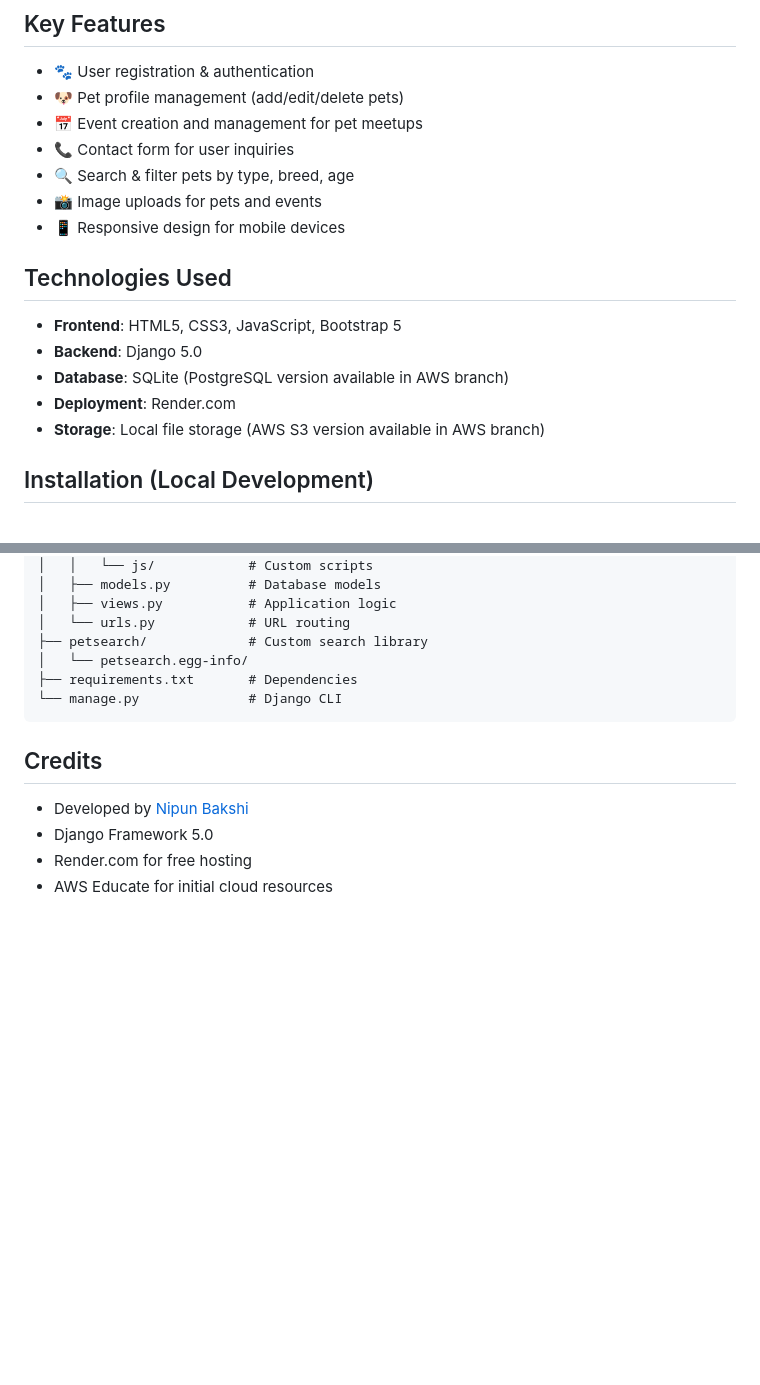
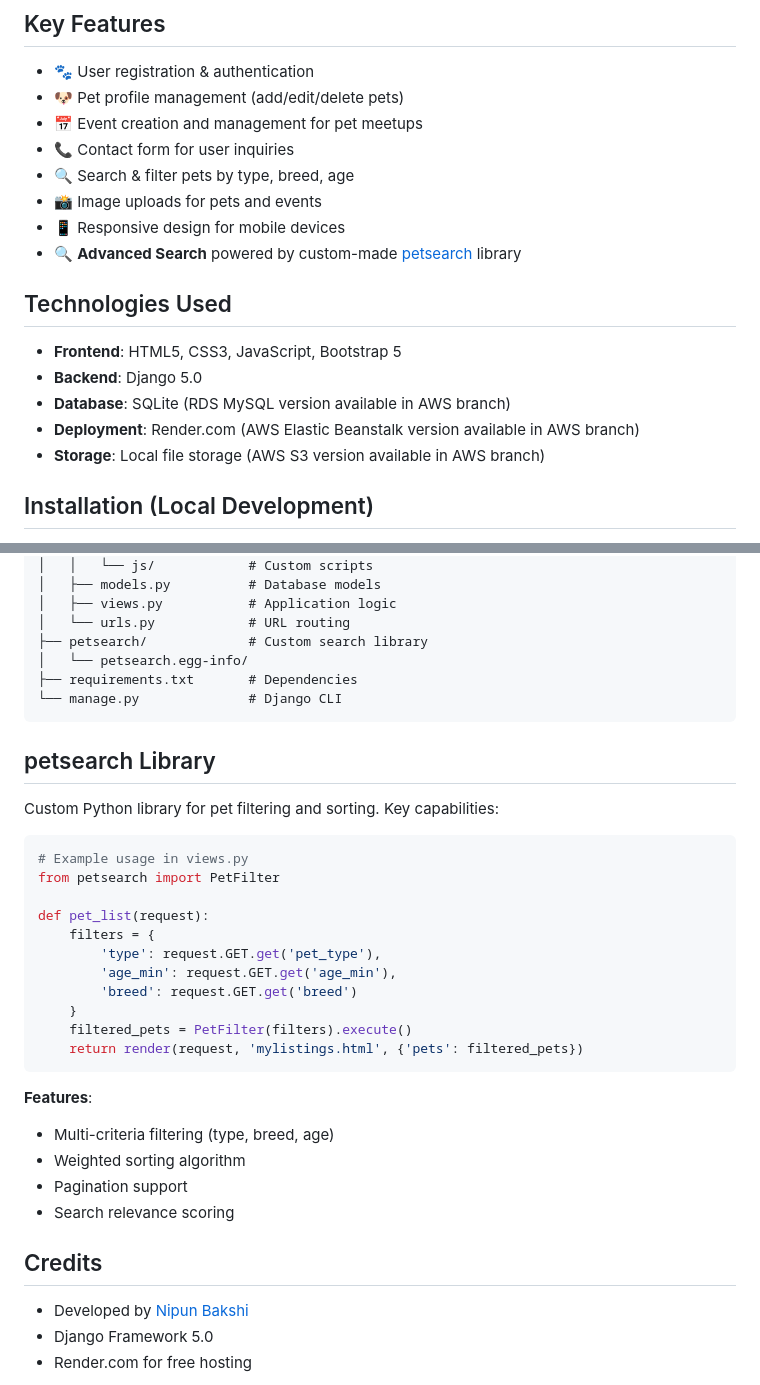
Before and after one commit to N2B6/Purrificapp, a Markdown page: readme.md, 2 parts joined by grey strips. GitHub-like rendering; blank space fills up the shorter version.

````diff
--- a/readme.md
+++ b/readme.md
@@ -12,12 +12,13 @@ A Django-based web application for pet lovers to manage their pets, events, and
 - 🔍 Search & filter pets by type, breed, age
 - 📸 Image uploads for pets and events
 - 📱 Responsive design for mobile devices
+- 🔍 **Advanced Search** powered by custom-made [petsearch](#petsearch-library) library
 
 ## Technologies Used
 - **Frontend**: HTML5, CSS3, JavaScript, Bootstrap 5
 - **Backend**: Django 5.0
-- **Database**: SQLite (PostgreSQL version available in AWS branch)
-- **Deployment**: Render.com
+- **Database**: SQLite (RDS MySQL version available in AWS branch)
+- **Deployment**: Render.com (AWS Elastic Beanstalk version available in AWS branch)
 - **Storage**: Local file storage (AWS S3 version available in AWS branch)
 
 ## Installation (Local Development)
@@ -110,9 +172,31 @@ purrfect-dog/
 └── manage.py              # Django CLI
 ```
 
+## petsearch Library
+Custom Python library for pet filtering and sorting. Key capabilities:
+
+```python
+# Example usage in views.py
+from petsearch import PetFilter
+
+def pet_list(request):
+    filters = {
+        'type': request.GET.get('pet_type'),
+        'age_min': request.GET.get('age_min'),
+        'breed': request.GET.get('breed')
+    }
+    filtered_pets = PetFilter(filters).execute()
+    return render(request, 'mylistings.html', {'pets': filtered_pets})
+```
+
+**Features**:
+- Multi-criteria filtering (type, breed, age)
+- Weighted sorting algorithm
+- Pagination support
+- Search relevance scoring
+
 ## Credits
 - Developed by [Nipun Bakshi](https://www.linkedin.com/in/nipunbakshi/)
 - Django Framework 5.0
 - Render.com for free hosting
-- AWS Educate for initial cloud resources
 
````
Also changed, not shown: other parts of readme.md (+76 -8 lines).
